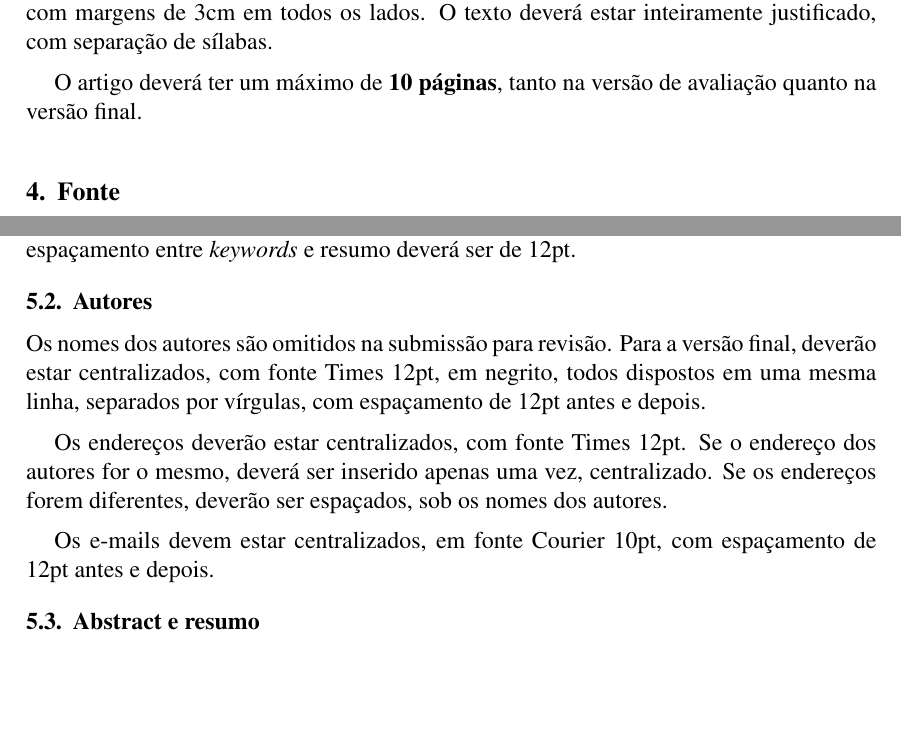
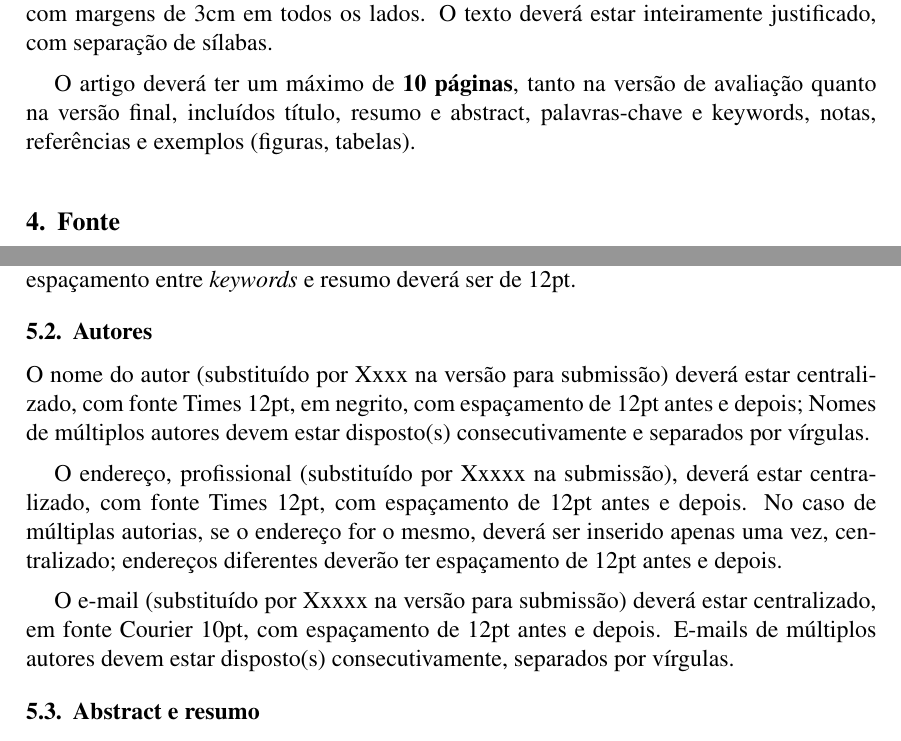
Before and after one commit to GenosResearchGroup/TemaTemplate2014, a LaTeX paper (template.tex): two parts of page 2 of 4, joined at a grey line, cut so that both start at the same text, the shorter picture padded with empty space. Compiled offline with pdfLaTeX.

Commit message:
Ajustes adicionais versão 2016
* Cabeçalho
* Informações do texto

```diff
--- a/template.tex
+++ b/template.tex
@@ -12,13 +12,11 @@
 
 \title{Modelo de documento para as conferências da TeMA}
 
-\author{Xxxxx Xxxxx\inst{1}, Xxxxx Xxxxx\inst{1}}
+\author{Xxxxx Xxxxx\inst{1}, Xxxxx Xxxxx\inst{2}}
 
-\address{Grupo de Pesquisa Xxxx ---
-         Escola de Música da Universidade Xxxxx \\
-         Av. Xxxx, Xx ---
-         40000-000 Salvador, BA
-         \email{xxxx@xxxx, xxxx@xxxx}
+\address{Rua/Av. Xxxxxxxx, n. --- Município-UF --- CEP: xxxxx-xxx\\
+  $^2$Rua/Av. Xxxxxxxx, n. --- Município-UF --- CEP: xxxxx-xxx\\
+  \email{xxxx@xxxx.xxx, xxxx@xxxx.xxx}
 }
 
 \begin{document}
@@ -87,7 +85,9 @@ lados. O texto deverá estar inteiramente justificado, com separação de
 sílabas.
 
 O artigo deverá ter um máximo de \textbf{10 páginas}, tanto na versão
-de avaliação quanto na versão final.
+de avaliação quanto na versão final, incluídos título, resumo e
+abstract, palavras-chave e keywords, notas, referências e exemplos
+(figuras, tabelas).
 
 \section{Fonte}
 \label{sec:fonte}
@@ -113,18 +113,22 @@ ser de 12pt.
 \subsection{Autores}
 \label{sec:autores}
 
-Os nomes dos autores são omitidos na submissão para revisão. Para a
-versão final, deverão estar centralizados, com fonte Times 12pt, em
-negrito, todos dispostos em uma mesma linha, separados por vírgulas,
-com espaçamento de 12pt antes e depois.
+O nome do autor (substituído por Xxxx na versão para submissão) deverá
+ estar centralizado, com fonte Times 12pt, em negrito, com espaçamento
+de 12pt antes e depois; Nomes de múltiplos autores devem estar disposto(s)
+ consecutivamente e separados por vírgulas.
 
-Os endereços deverão estar centralizados, com fonte Times 12pt. Se o
-endereço dos autores for o mesmo, deverá ser inserido apenas uma vez,
-centralizado. Se os endereços forem diferentes, deverão ser espaçados,
-sob os nomes dos autores.
+O endereço, profissional (substituído por Xxxxx na submissão), deverá
+estar centralizado, com fonte Times 12pt, com espaçamento de 12pt antes
+ e depois. No caso de múltiplas autorias, se o endereço for o mesmo,
+ deverá ser inserido apenas uma vez, centralizado; endereços diferentes
+ deverão ter espaçamento de 12pt antes e depois.
 
-Os e-mails devem estar centralizados, em fonte Courier 10pt, com
-espaçamento de 12pt antes e depois.
+O e-mail (substituído por Xxxxx na versão para submissão) deverá estar
+ centralizado, em fonte Courier 10pt, com espaçamento de 12pt antes e
+depois. E-mails de múltiplos autores devem estar disposto(s) consecutivamente,
+separados por vírgulas.
+
 
 \subsection{Abstract e resumo}
 \label{sec:abstract-e-resumo}
```
